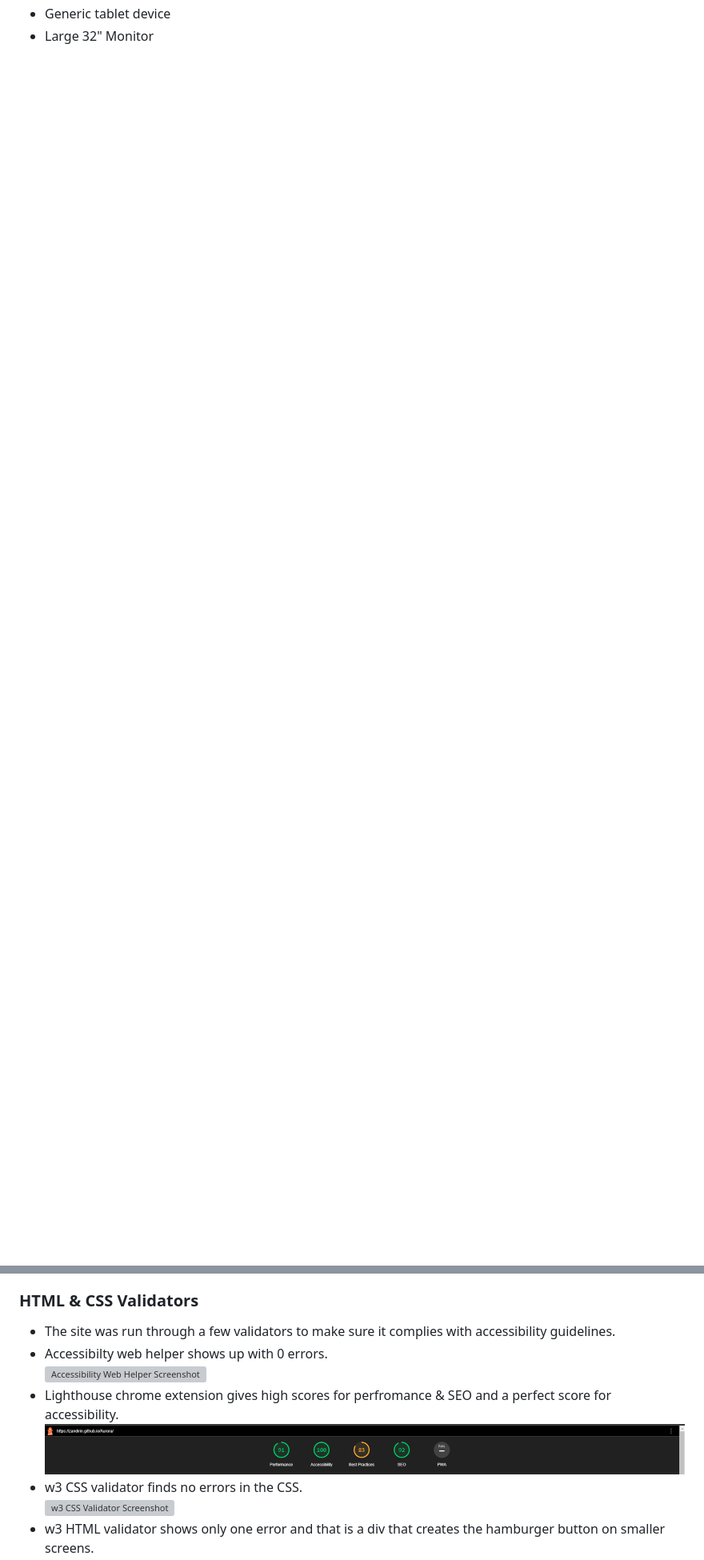
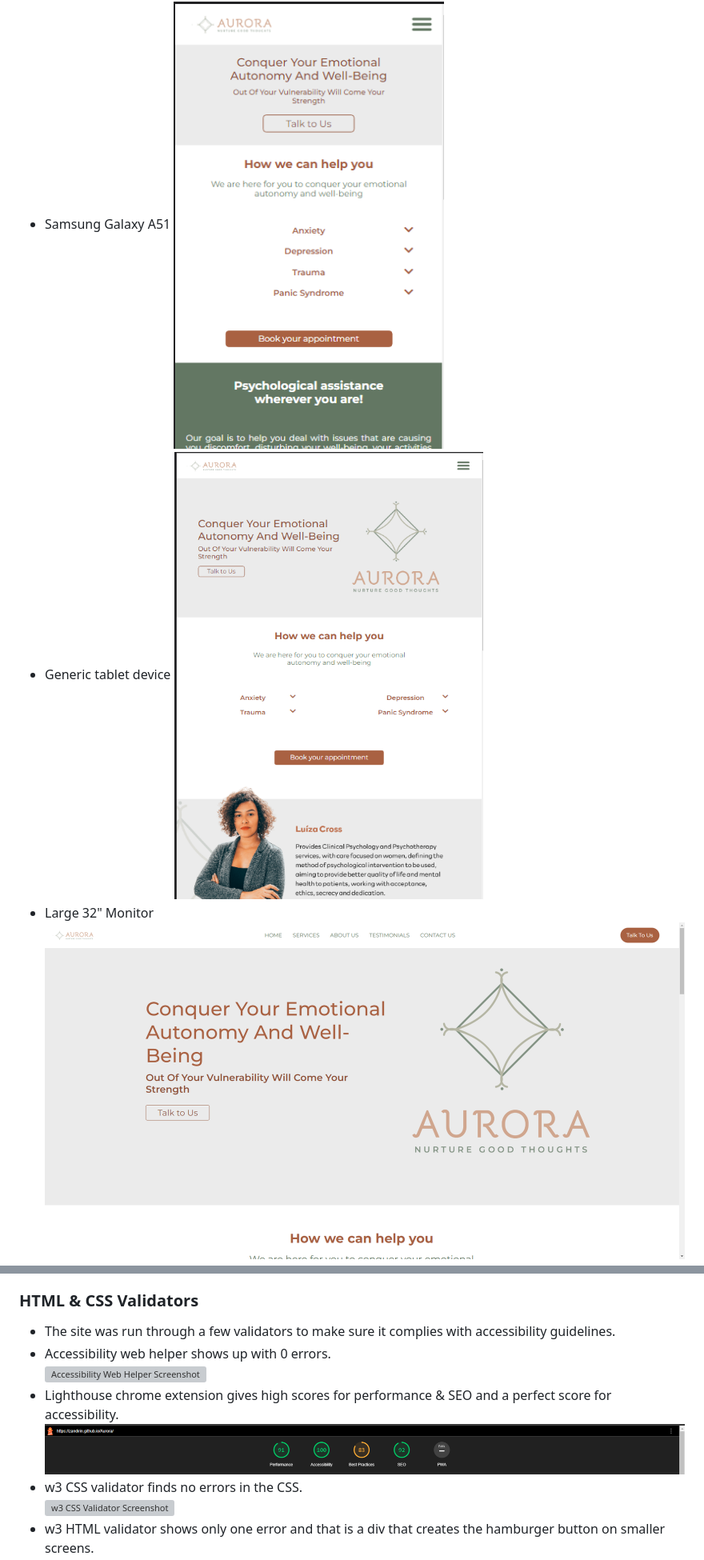
Before and after one commit to Zandirin/Aurora, a Markdown page: README.md, 2 parts joined by grey strips. Shown at 80% size. GitHub-like rendering; pictures changed too: assets/images/README-images/32inch.png (added), assets/images/README-images/mobile.png (added), assets/images/README-images/tablet.png (added); blank space fills up the shorter version; grey boxes are pictures that could not be loaded.

```diff
--- a/README.md
+++ b/README.md
@@ -176,4 +179,7 @@ Website was tested on the following browsers to ensure accessibility on most dev
 - Samsung Galaxy A51
+![Testing Phone](assets/images/README-images/mobile.png)
 - Generic tablet device
+![Testing Tablet](assets/images/README-images/tablet.png)
 - Large 32" Monitor
+![Testing Large Screen](assets/images/README-images/32inch.png)
 - Smaller 17" Monitor
@@ -193,10 +200,10 @@ All external links tested, again on multiple browsers to ensure that once clicke
 ### **HTML & CSS Validators**
 
 - The site was run through a few validators to make sure it complies with accessibility guidelines.
-- Accessibilty web helper shows up with 0 errors.
+- Accessibility web helper shows up with 0 errors.
   ![Accessibility Web Helper Screenshot](assets/images/README-images/accessibility-web-helper.png)
-- Lighthouse chrome extension gives high scores for perfromance & SEO and a perfect score for accessibility.
-  ![Lightouse Extension Screenshot](assets/images/README-images/lighthouse.png)
+- Lighthouse chrome extension gives high scores for performance & SEO and a perfect score for accessibility.
+  ![Lighthouse Extension Screenshot](assets/images/README-images/lighthouse.png)
 - w3 CSS validator finds no errors in the CSS.
   ![w3 CSS Validator Screenshot](assets/images/README-images/w3-css-check.png)
 - w3 HTML validator shows only one error and that is a div that creates the hamburger button on smaller screens.
```
Also changed, not shown: other parts of README.md (+5 -1 lines), assets/images/README-images/17inch.png (added), assets/images/README-images/edge.png (added), assets/images/README-images/firefox.png (added), 1 other file.
